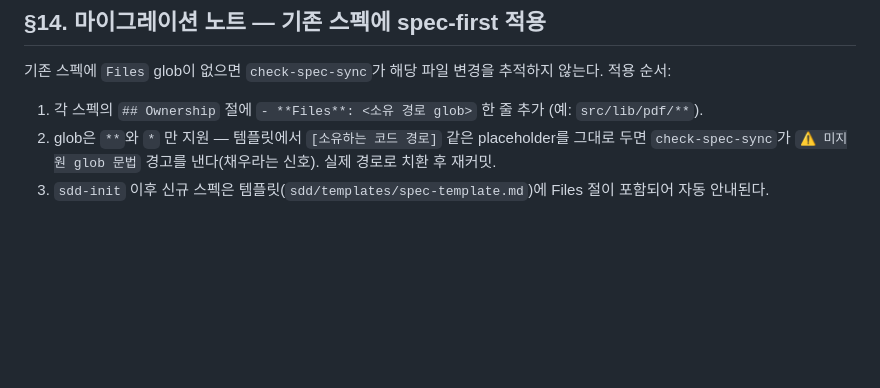
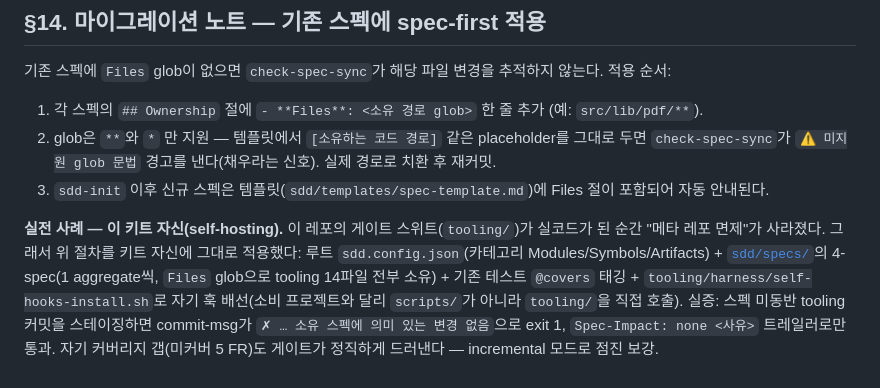
Before and after one commit to lhs6395-hslee/ai-methodology, a Markdown page: APPLYING.md, the part around the change. GitHub-like rendering; blank space fills up the shorter version.

```diff
--- a/APPLYING.md
+++ b/APPLYING.md
@@ -229,3 +229,5 @@ SDD sync 리포트 — detector 일괄 실행 (HARNESS.md 규칙표)
 1. 각 스펙의 `## Ownership` 절에 `- **Files**: <소유 경로 glob>` 한 줄 추가 (예: `src/lib/pdf/**`).
 2. glob은 `**`와 `*` 만 지원 — 템플릿에서 `[소유하는 코드 경로]` 같은 placeholder를 그대로 두면 `check-spec-sync`가 `⚠ 미지원 glob 문법` 경고를 낸다(채우라는 신호). 실제 경로로 치환 후 재커밋.
 3. `sdd-init` 이후 신규 스펙은 템플릿(`sdd/templates/spec-template.md`)에 Files 절이 포함되어 자동 안내된다.
+
+**실전 사례 — 이 키트 자신(self-hosting).** 이 레포의 게이트 스위트(`tooling/`)가 실코드가 된 순간 "메타 레포 면제"가 사라졌다. 그래서 위 절차를 키트 자신에 그대로 적용했다: 루트 `sdd.config.json`(카테고리 Modules/Symbols/Artifacts) + [`sdd/specs/`](sdd/specs/)의 4-spec(1 aggregate씩, `Files` glob으로 tooling 14파일 전부 소유) + 기존 테스트 `@covers` 태깅 + `tooling/harness/self-hooks-install.sh`로 자기 훅 배선(소비 프로젝트와 달리 `scripts/`가 아니라 `tooling/`을 직접 호출). 실증: 스펙 미동반 tooling 커밋을 스테이징하면 commit-msg가 `✗ … 소유 스펙에 의미 있는 변경 없음`으로 exit 1, `Spec-Impact: none <사유>` 트레일러로만 통과. 자기 커버리지 갭(미커버 5 FR)도 게이트가 정직하게 드러낸다 — incremental 모드로 점진 보강.
```
Also changed, not shown: README.md (+2 -0 lines), ROADMAP.md (+3 -5 lines).
